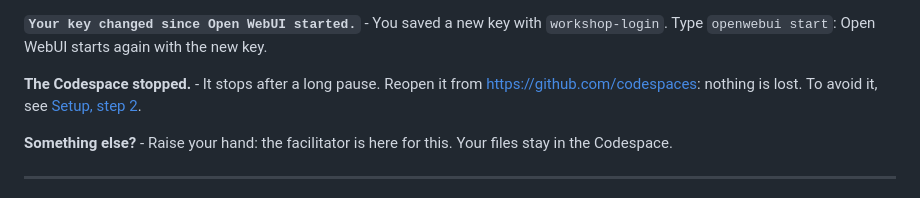
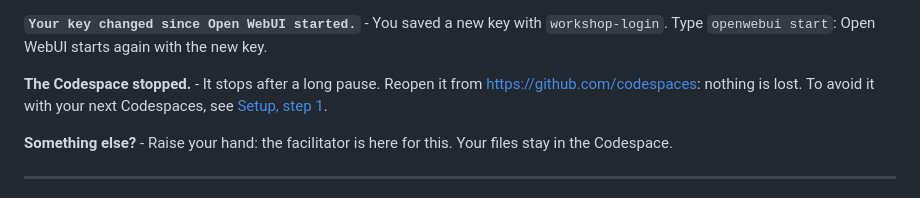
Before and after one commit to Youth-AI-Lab/yal-workshop-tools, a Markdown page: SETUP.md, the part around one of its changes. Rendered like a GitHub page.

```diff
--- a/SETUP.md
+++ b/SETUP.md
@@ -312,8 +319,8 @@ stops with the Codespace. Type `openwebui start` again: your knowledge and your
 Type `openwebui start`: Open WebUI starts again with the new key.
 
 **The Codespace stopped.** - It stops after a long pause. Reopen it from
-https://github.com/codespaces: nothing is lost. To avoid it, see
-[Setup, step 2](#step-2---let-the-codespace-wait-for-you).
+https://github.com/codespaces: nothing is lost. To avoid it with your next Codespaces, see
+[Setup, step 1](#step-1---let-the-codespace-wait-for-you).
 
 **Something else?** - Raise your hand: the facilitator is here for this. Your files stay in the
 Codespace.
```
Also changed, not shown: other parts of SETUP.md (+20 -13 lines), README.md (+5 -2 lines), sheet.md (+4 -3 lines), images/setup/create-codespace.png (added), images/setup/idle-timeout.png (added).
